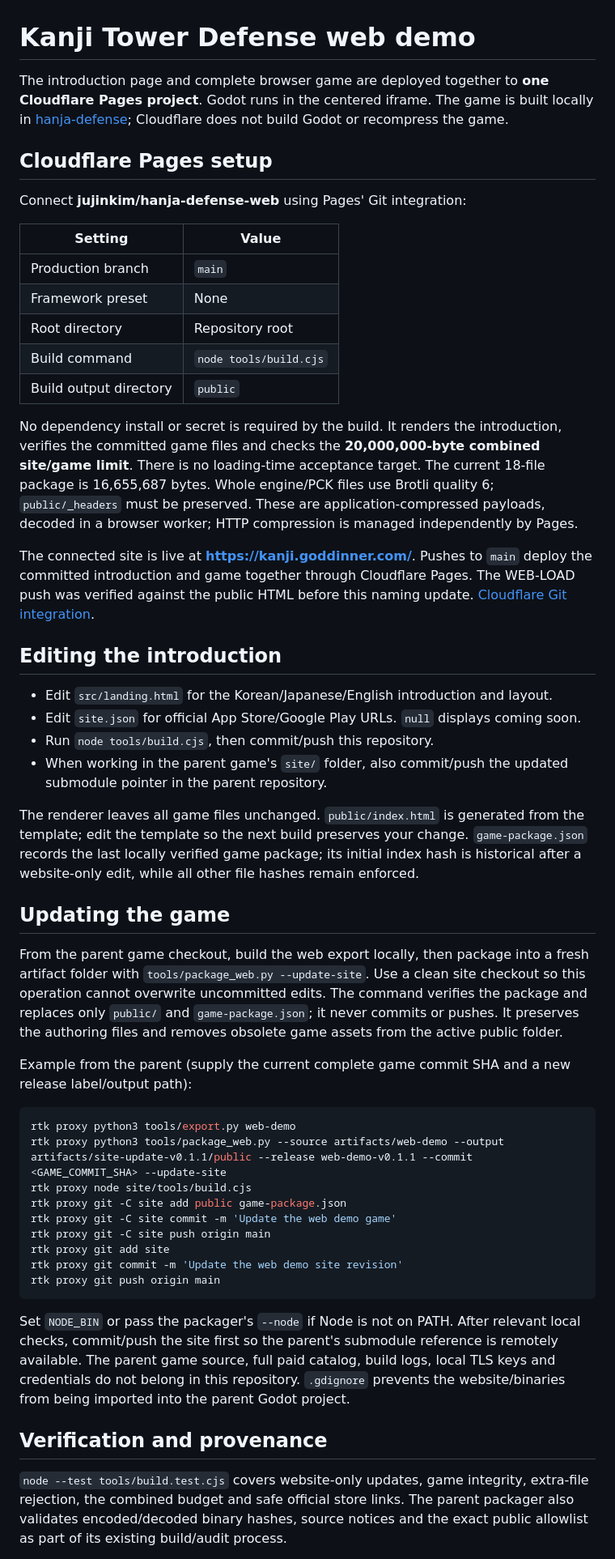
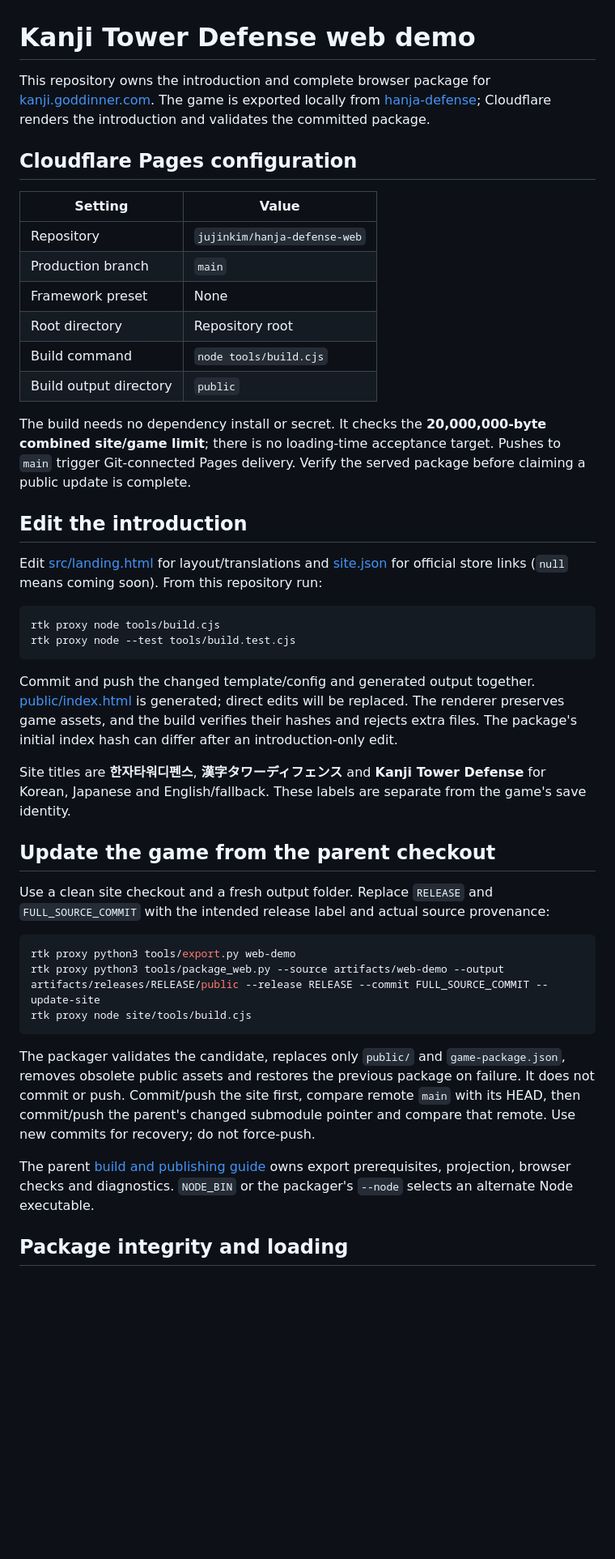
Before and after one commit to jujinkim/hanja-defense-web, a Markdown page: README.md, the part around one of its changes. Shown at 81% size. GitHub-like rendering; blank space fills up the shorter version.

Commit message:
docs: refresh web maintenance guide

````diff
--- a/README.md
+++ b/README.md
@@ -1,53 +1,46 @@
 # Kanji Tower Defense web demo
 
-The introduction page and complete browser game are deployed together to **one Cloudflare Pages project**. Godot runs in the centered iframe. The game is built locally in [hanja-defense](https://github.com/jujinkim/hanja-defense); Cloudflare does not build Godot or recompress the game.
+This repository owns the introduction and complete browser package for [kanji.goddinner.com](https://kanji.goddinner.com/). The game is exported locally from [hanja-defense](https://github.com/jujinkim/hanja-defense); Cloudflare renders the introduction and validates the committed package.
 
-## Cloudflare Pages setup
-
-Connect **jujinkim/hanja-defense-web** using Pages' Git integration:
+## Cloudflare Pages configuration
 
 | Setting | Value |
 | --- | --- |
+| Repository | `jujinkim/hanja-defense-web` |
 | Production branch | `main` |
 | Framework preset | None |
 | Root directory | Repository root |
 | Build command | `node tools/build.cjs` |
 | Build output directory | `public` |
 
-No dependency install or secret is required by the build. It renders the introduction, verifies the committed game files and checks the **20,000,000-byte combined site/game limit**. There is no loading-time acceptance target. The current 18-file package is 16,655,687 bytes. Whole engine/PCK files use Brotli quality 6; `public/_headers` must be preserved. These are application-compressed payloads, decoded in a browser worker; HTTP compression is managed independently by Pages.
+The build needs no dependency install or secret. It checks the **20,000,000-byte combined site/game limit**; there is no loading-time acceptance target. Pushes to `main` trigger Git-connected Pages delivery. Verify the served package before claiming a public update is complete.
 
-The connected site is live at **https://kanji.goddinner.com/**. Pushes to `main` deploy the committed introduction and game together through Cloudflare Pages. The WEB-LOAD push was verified against the public HTML before this naming update. [Cloudflare Git integration](https://developers.cloudflare.com/pages/get-started/git-integration/).
+## Edit the introduction
 
-## Editing the introduction
+Edit [src/landing.html](src/landing.html) for layout/translations and [site.json](site.json) for official store links (`null` means coming soon). From this repository run:
 
-- Edit `src/landing.html` for the Korean/Japanese/English introduction and layout.
-- Edit `site.json` for official App Store/Google Play URLs. `null` displays coming soon.
-- Run `node tools/build.cjs`, then commit/push this repository.
-- When working in the parent game's `site/` folder, also commit/push the updated submodule pointer in the parent repository.
+```sh
+rtk proxy node tools/build.cjs
+rtk proxy node --test tools/build.test.cjs
+```
 
-The renderer leaves all game files unchanged. `public/index.html` is generated from the template; edit the template so the next build preserves your change. `game-package.json` records the last locally verified game package; its initial index hash is historical after a website-only edit, while all other file hashes remain enforced.
+Commit and push the changed template/config and generated output together. [public/index.html](public/index.html) is generated; direct edits will be replaced. The renderer preserves game assets, and the build verifies their hashes and rejects extra files. The package's initial index hash can differ after an introduction-only edit.
 
-## Updating the game
+Site titles are **한자타워디펜스**, **漢字タワーディフェンス** and **Kanji Tower Defense** for Korean, Japanese and English/fallback. These labels are separate from the game's save identity.
 
-From the parent game checkout, build the web export locally, then package into a fresh artifact folder with `tools/package_web.py --update-site`. Use a clean site checkout so this operation cannot overwrite uncommitted edits. The command verifies the package and replaces only `public/` and `game-package.json`; it never commits or pushes. It preserves the authoring files and removes obsolete game assets from the active public folder.
+## Update the game from the parent checkout
 
-Example from the parent (supply the current complete game commit SHA and a new release label/output path):
+Use a clean site checkout and a fresh output folder. Replace `RELEASE` and `FULL_SOURCE_COMMIT` with the intended release label and actual source provenance:
 
 ```sh
 rtk proxy python3 tools/export.py web-demo
-rtk proxy python3 tools/package_web.py --source artifacts/web-demo --output artifacts/site-update-v0.1.1/public --release web-demo-v0.1.1 --commit <GAME_COMMIT_SHA> --update-site
+rtk proxy python3 tools/package_web.py --source artifacts/web-demo --output artifacts/releases/RELEASE/public --release RELEASE --commit FULL_SOURCE_COMMIT --update-site
 rtk proxy node site/tools/build.cjs
-rtk proxy git -C site add public game-package.json
-rtk proxy git -C site commit -m 'Update the web demo game'
-rtk proxy git -C site push origin main
-rtk proxy git add site
-rtk proxy git commit -m 'Update the web demo site revision'
-rtk proxy git push origin main
 ```
 
-Set `NODE_BIN` or pass the packager's `--node` if Node is not on PATH. After relevant local checks, commit/push the site first so the parent's submodule reference is remotely available. The parent game source, full paid catalog, build logs, local TLS keys and credentials do not belong in this repository. `.gdignore` prevents the website/binaries from being imported into the parent Godot project.
+The packager validates the candidate, replaces only `public/` and `game-package.json`, removes obsolete public assets and restores the previous package on failure. It does not commit or push. Commit/push the site first, compare remote `main` with its HEAD, then commit/push the parent's changed submodule pointer and compare that remote. Use new commits for recovery; do not force-push.
 
-## Verification and provenance
+The parent [build and publishing guide](https://github.com/jujinkim/hanja-defense/blob/main/docs/BUILD_GUIDE.md#web-publishing) owns export prerequisites, projection, browser checks and diagnostics. `NODE_BIN` or the packager's `--node` selects an alternate Node executable.
 
-`node --test tools/build.test.cjs` covers website-only updates, game integrity, extra-file rejection, the combined budget and safe official store links. The parent packager also validates encoded/decoded binary hashes, source notices and the exact public allowlist as part of its existing build/audit process.
+## Package integrity and loading
 
````
Also changed, not shown: other parts of README.md (+5 -11 lines).
